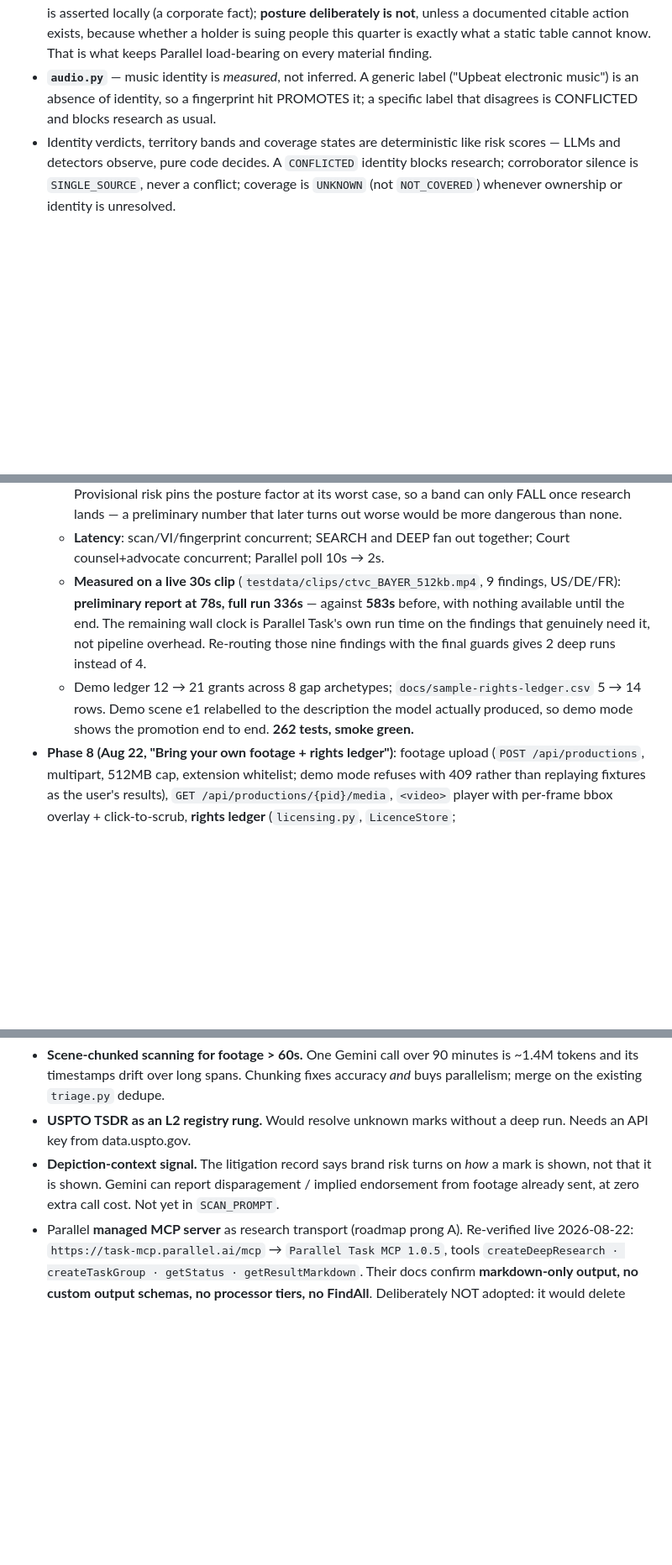
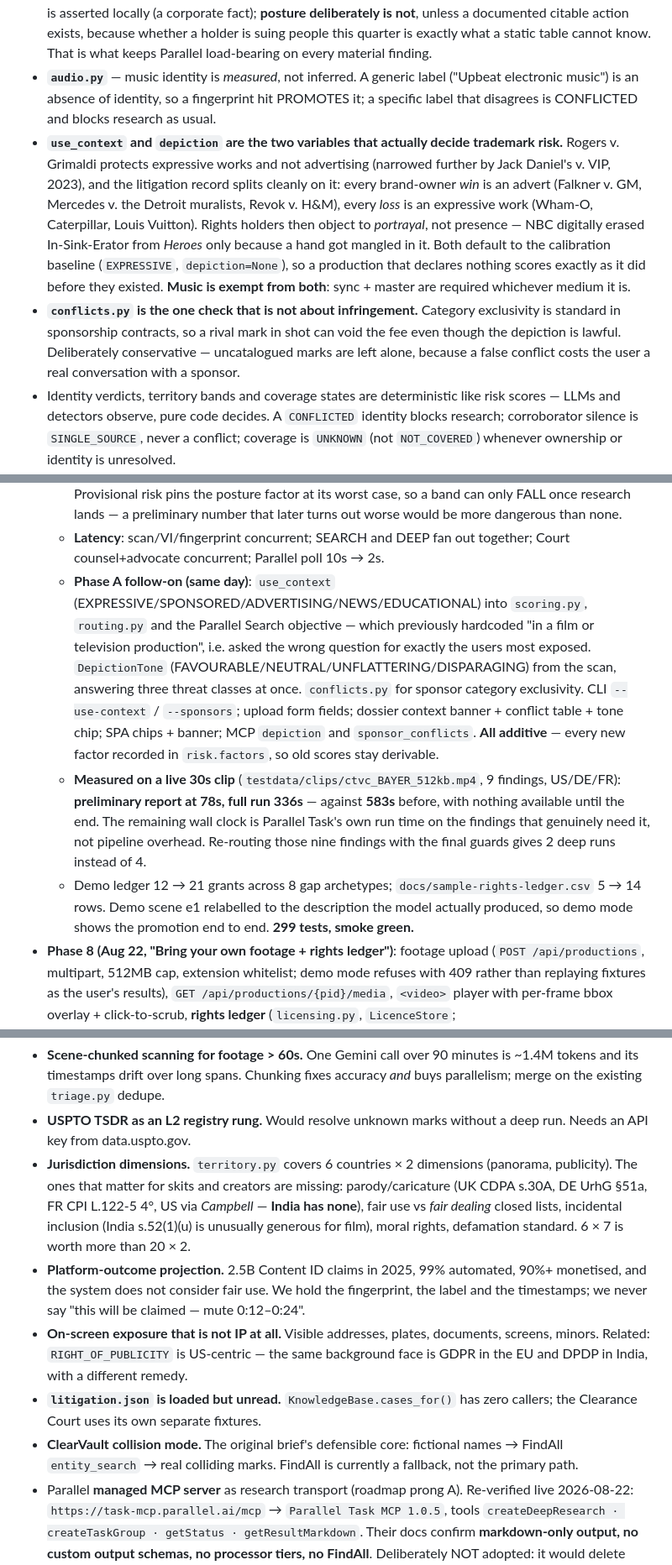
Before and after one commit to HERPESME/clearframe, a Markdown page: CLAUDE.md, 3 parts joined by grey strips. Shown at 84% size. Drawn GitHub-style; blank space fills up the shorter version.

```diff
--- a/CLAUDE.md
+++ b/CLAUDE.md
@@ -10,6 +10,8 @@ Deterministic 13-stage pipeline: **script** (pre-scan) → **scan** (Gemini vide
 - **`routing.py` is the escalation ladder** — the module that decides *how much to spend* on each finding, and the reason a run is minutes rather than tens of minutes. LOCAL (rights table, 0ms/$0) → STATUTE (settled law, 0ms/$0) → SEARCH (Parallel Search, ~2s/$0.005) → DEEP (Parallel Task, minutes). A rung is only correct if it can answer the question its category poses: trademark ownership is a local lookup so SEARCH suffices, artwork ownership IS the question so art goes DEEP. Anything at or above the HIGH band escalates regardless of category — cheapest-that-can-answer is the right default, not the right rule for the findings that sink a delivery.
 - **`knowledge.py` + `data/rights/`** — 151 marks, 16 cases, 18 counterparties, US term rules. Ownership is asserted locally (a corporate fact); **posture deliberately is not**, unless a documented citable action exists, because whether a holder is suing people this quarter is exactly what a static table cannot know. That is what keeps Parallel load-bearing on every material finding.
 - **`audio.py`** — music identity is *measured*, not inferred. A generic label ("Upbeat electronic music") is an absence of identity, so a fingerprint hit PROMOTES it; a specific label that disagrees is CONFLICTED and blocks research as usual.
+- **`use_context` and `depiction` are the two variables that actually decide trademark risk.** Rogers v. Grimaldi protects expressive works and not advertising (narrowed further by Jack Daniel's v. VIP, 2023), and the litigation record splits cleanly on it: every brand-owner *win* is an advert (Falkner v. GM, Mercedes v. the Detroit muralists, Revok v. H&M), every *loss* is an expressive work (Wham-O, Caterpillar, Louis Vuitton). Rights holders then object to *portrayal*, not presence — NBC digitally erased In-Sink-Erator from *Heroes* only because a hand got mangled in it. Both default to the calibration baseline (`EXPRESSIVE`, `depiction=None`), so a production that declares nothing scores exactly as it did before they existed. **Music is exempt from both**: sync + master are required whichever medium it is.
+- **`conflicts.py` is the one check that is not about infringement.** Category exclusivity is standard in sponsorship contracts, so a rival mark in shot can void the fee even though the depiction is lawful. Deliberately conservative — uncatalogued marks are left alone, because a false conflict costs the user a real conversation with a sponsor.
 - Identity verdicts, territory bands and coverage states are deterministic like risk scores — LLMs and detectors observe, pure code decides. A `CONFLICTED` identity blocks research; corroborator silence is `SINGLE_SOURCE`, never a conflict; coverage is `UNKNOWN` (not `NOT_COVERED`) whenever ownership or identity is unresolved.
 - `scan` runs Gemini, Cloud Video Intelligence and acoustic fingerprinting **concurrently** — none depends on another's output, so running them in sequence paid their latencies added together. Results are stashed on the state; `corroborate` consumes them and falls back to calling the detector itself if the prefetch is absent.
 - `<out>/state/` holds production JSON **and** `licences.json`. Never `glob("*.json")` it — use `LocalJsonStore.production_ids()`.
@@ -54,8 +56,9 @@ DONE:
   - **Two-licence music coverage**: `LicenceGrant.rights_type` (ALL/SYNC/MASTER/BOTH/PRINT). A song is COVERED only when both halves are held, in territory, in term and in media — coverage is *assembled*, not chosen, because the halves arrive on two pieces of paper from two companies.
   - **Two-phase reporting**: new `preview` stage between drift and research emits every finding with timecodes, provisional band, identity, territory and required action *before* research starts. Provisional risk pins the posture factor at its worst case, so a band can only FALL once research lands — a preliminary number that later turns out worse would be more dangerous than none.
   - **Latency**: scan/VI/fingerprint concurrent; SEARCH and DEEP fan out together; Court counsel+advocate concurrent; Parallel poll 10s → 2s.
+  - **Phase A follow-on (same day)**: `use_context` (EXPRESSIVE/SPONSORED/ADVERTISING/NEWS/EDUCATIONAL) into `scoring.py`, `routing.py` and the Parallel Search objective — which previously hardcoded "in a film or television production", i.e. asked the wrong question for exactly the users most exposed. `DepictionTone` (FAVOURABLE/NEUTRAL/UNFLATTERING/DISPARAGING) from the scan, answering three threat classes at once. `conflicts.py` for sponsor category exclusivity. CLI `--use-context` / `--sponsors`; upload form fields; dossier context banner + conflict table + tone chip; SPA chips + banner; MCP `depiction` and `sponsor_conflicts`. **All additive** — every new factor recorded in `risk.factors`, so old scores stay derivable.
   - **Measured on a live 30s clip** (`testdata/clips/ctvc_BAYER_512kb.mp4`, 9 findings, US/DE/FR): **preliminary report at 78s, full run 336s** — against **583s** before, with nothing available until the end. The remaining wall clock is Parallel Task's own run time on the findings that genuinely need it, not pipeline overhead. Re-routing those nine findings with the final guards gives 2 deep runs instead of 4.
-  - Demo ledger 12 → 21 grants across 8 gap archetypes; `docs/sample-rights-ledger.csv` 5 → 14 rows. Demo scene e1 relabelled to the description the model actually produced, so demo mode shows the promotion end to end. **262 tests, smoke green.**
+  - Demo ledger 12 → 21 grants across 8 gap archetypes; `docs/sample-rights-ledger.csv` 5 → 14 rows. Demo scene e1 relabelled to the description the model actually produced, so demo mode shows the promotion end to end. **299 tests, smoke green.**
 - **Phase 8 (Aug 22, "Bring your own footage + rights ledger")**: footage upload (`POST /api/productions`, multipart, 512MB cap, extension whitelist; demo mode refuses with 409 rather than replaying fixtures as the user's results), `GET /api/productions/{pid}/media`, `<video>` player with per-frame bbox overlay + click-to-scrub, **rights ledger** (`licensing.py`, `LicenceStore`; COVERED/PARTIAL/NOT_COVERED/UNKNOWN with territory/term/media gap analysis — the WKRP problem), CSV+JSON ledger upload (`POST /api/licences`, role-gated), MCP `list_licences`/`check_coverage`, `scripts/fetch_test_clips.sh` (6 public-domain spots from archive.org/details/ctvc + ground truth), `docs/sample-rights-ledger.csv`. Demo ledger seeds 12 licences; the Adidas duffel has a matching grant (LIC-005) but disputed identity so it reads UNKNOWN. **Fixed**: uploaded ledgers without an id column were numbered by row position and silently overwrote seeded entries (`assign_ids`); state-dir globs picked up `licences.json` (`LocalJsonStore.production_ids()`). 161 tests, smoke green.
 - **Phase 7 (Aug 22, "Verified Clearance")**: identity corroboration via Cloud Video Intelligence `LOGO_RECOGNITION` (`CORROBORATED`/`SINGLE_SOURCE`/`CONFLICTED`; conflicts block research), **Parallel Search API** live freshness pass (`POST /v1beta/search`, beta header `search-extract-2025-10-10`, ~$0.005/req — live-verified Aug 22) exposed as an on-demand button + `POST /api/productions/{pid}/freshness` + MCP `check_freshness`, territory-aware risk (freedom-of-panorama table, US/GB/DE/FR/JP/IN, cited statutes), bounding boxes on detections + `FramePosition` UI, `markers.csv` identity column, MCP tools `verify_identities`/`territory_report`/`check_freshness`. Demo scene 7 → 8 elements (Adidas duffel that the logo catalogue reads as Kappa). **Fixed**: `scan_script` pinned the video schema so live script pre-scan always returned 0 mentions and drift no-opped (live-verified 0 → 4); planner `EST_COST` was ~10x Parallel list price; `curl | grep` pipefail race in `smoke.sh`. 135 tests, smoke green.
 - **Live validation (Aug 19)**: Google credits + Parallel API key arrived. Key lives in local `.env` (gitignored; load with `set -a && source .env && set +a`) and Secret Manager `parallel-api-key` (Cloud Run SA has accessor). **Live-proven**: Parallel Task API research (parser unchanged, real Basis citations), live Gemini video scan on Vertex (9 detections on Sintel trailer incl. 1s tattoo; `gemini-3-pro-preview` 404s here → coded fallback to `gemini-2.5-pro` works), E&O auditor second pass catches extra elements on real footage. **Fixed on keys-day**: FindAll rewritten to real run-based API (`POST /v1beta/findall/runs` → poll → `/result`, shared `parse_findall_result`, fixture in genuine API shape); Monitors beta is 401-gated for this key → live falls back to local stand-in watches (`local-{el}`), webhook flow identical. Public Cloud Run stays demo mode deliberately (unauth URL + live keys = open spend). 95 tests.
@@ -73,7 +76,11 @@ DONE:
 NOT DONE:
 - **Scene-chunked scanning for footage > 60s.** One Gemini call over 90 minutes is ~1.4M tokens and its timestamps drift over long spans. Chunking fixes accuracy *and* buys parallelism; merge on the existing `triage.py` dedupe.
 - **USPTO TSDR as an L2 registry rung.** Would resolve unknown marks without a deep run. Needs an API key from data.uspto.gov.
-- **Depiction-context signal.** The litigation record says brand risk turns on *how* a mark is shown, not that it is shown. Gemini can report disparagement / implied endorsement from footage already sent, at zero extra call cost. Not yet in `SCAN_PROMPT`.
+- **Jurisdiction dimensions.** `territory.py` covers 6 countries × 2 dimensions (panorama, publicity). The ones that matter for skits and creators are missing: parody/caricature (UK CDPA s.30A, DE UrhG §51a, FR CPI L.122-5 4°, US via *Campbell* — **India has none**), fair use vs *fair dealing* closed lists, incidental inclusion (India s.52(1)(u) is unusually generous for film), moral rights, defamation standard. 6 × 7 is worth more than 20 × 2.
+- **Platform-outcome projection.** 2.5B Content ID claims in 2025, 99% automated, 90%+ monetised, and the system does not consider fair use. We hold the fingerprint, the label and the timestamps; we never say "this will be claimed — mute 0:12–0:24".
+- **On-screen exposure that is not IP at all.** Visible addresses, plates, documents, screens, minors. Related: `RIGHT_OF_PUBLICITY` is US-centric — the same background face is GDPR in the EU and DPDP in India, with a different remedy.
+- **`litigation.json` is loaded but unread.** `KnowledgeBase.cases_for()` has zero callers; the Clearance Court uses its own separate fixtures.
+- **ClearVault collision mode.** The original brief's defensible core: fictional names → FindAll `entity_search` → real colliding marks. FindAll is currently a fallback, not the primary path.
 - Parallel **managed MCP server** as research transport (roadmap prong A). Re-verified live 2026-08-22: `https://task-mcp.parallel.ai/mcp` → `Parallel Task MCP 1.0.5`, tools `createDeepResearch · createTaskGroup · getStatus · getResultMarkdown`. Their docs confirm **markdown-only output, no custom output schemas, no processor tiers, no FindAll**. Deliberately NOT adopted: it would delete `parse_task_output`, make the Budget Planner meaningless, and kill the FindAll mural lead. If judges weight managed adapters, add it as a THIRD `ParallelClient` implementation behind `CLEARFRAME_RESEARCH_TRANSPORT=direct|mcp` — never as the default.
 - Parallel Monitors live (beta gated for this key — 401 product-unavailable; local stand-in fallback shipped instead).
 - Agent Engine deployment (Cloud Run is the live surface; Agent Engine optional stretch).
```
Also changed, not shown: other parts of CLAUDE.md (+1 -1 lines), .claude/README.md (+7 -1 lines), 1 other file.
